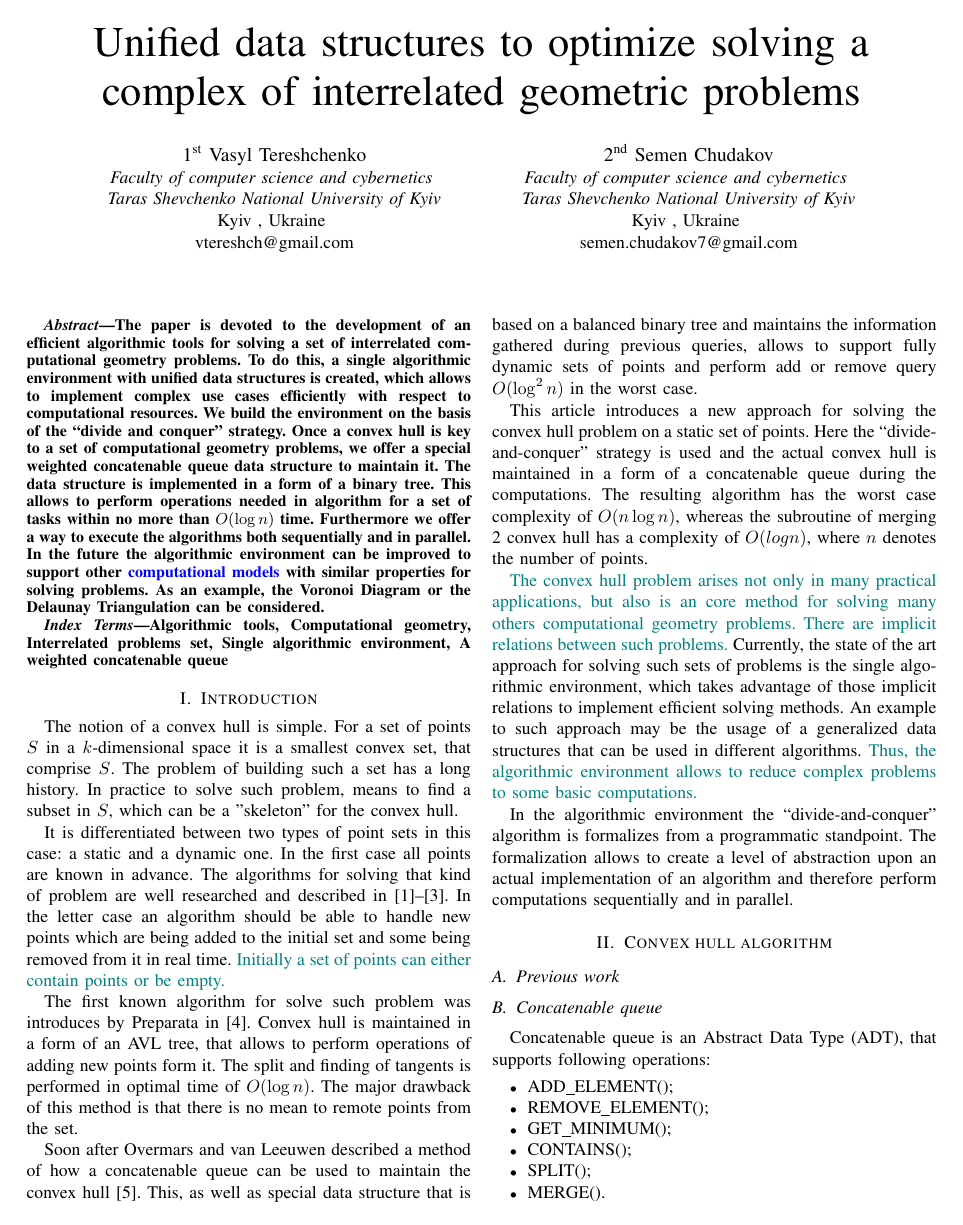
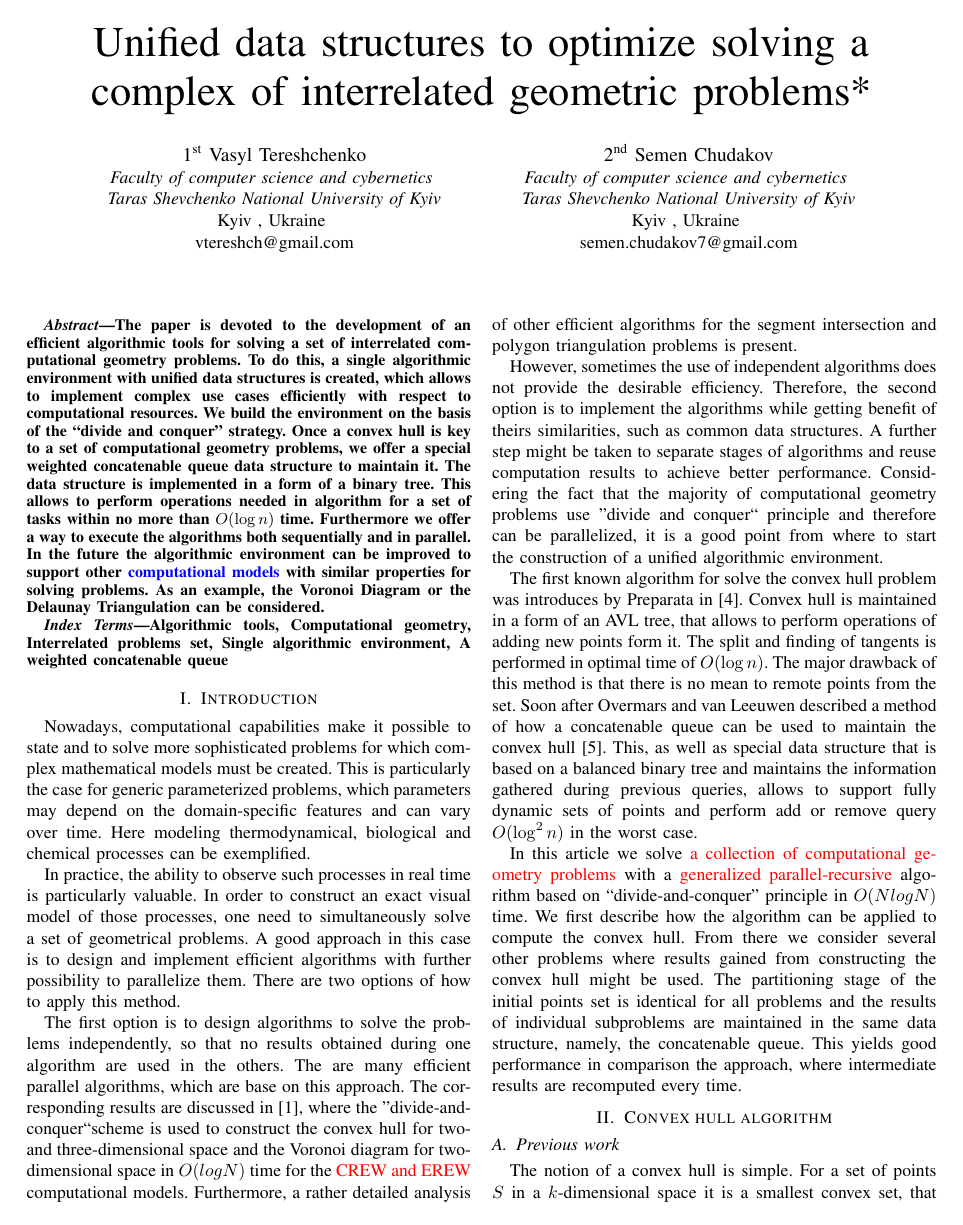
Before and after one commit to SChudakov/article, a LaTeX paper (article/article.tex): page 1 of 8. The pictures show the PDF file article/article.pdf that the author committed with the source.

Commit message:
updated introduction

```diff
--- a/article/article.tex
+++ b/article/article.tex
@@ -50,3 +50,22 @@ Algorithmic tools,   Computational geometry, Interrelated problems set, Single a
 
 \section{Introduction}
 
+% relevance
+Nowadays, computational capabilities make it possible to state and to solve more sophisticated problems for which complex mathematical models must be created. This is particularly the case for generic parameterized problems, which parameters may depend on the domain-specific features and can vary over time. As such, the modeling of thermodynamical, biological and chemical processes can be exemplified.
+
+In practice, the ability to observe the aforementioned processes in real time is particularly valuable. In order to construct an exact visual model of those processes, one need to simultaneously solve a set of geometrical problems. A good approach in this case is to design and implement efficient algorithms with further possibility to parallelize them. There are two options of how to apply this method.
+
+% design withought single algorithmic environemnt
+The first option is to design algorithms to solve the problems independently, so that no results obtained during one algorithm are used in the others. The are many efficient parallel algorithms, which are base on this approach. The corresponding results are discussed in [1], where the ''divide-and-conquer``scheme is used to construct the convex hull for two- and three-dimensional space and the Voronoi diagram for two-dimensional space in $O(log N)$ time for the \textcolor{red}{CREW and EREW} computational models.  Furthermore, a rather detailed analysis of other efficient algorithms for the segment intersection and polygon triangulation problems is present.
+
+% design using single algorithmic environemnt
+However, sometimes the use of independent algorithms does not provide the desirable efficiency. Therefore, the second option is to implement the algorithms while getting benefit of theirs similarities, such as common data structures. A further step might be taken to separate stages of algorithms and reuse computation results to achieve better performance. Considering the fact that the majority of computational geometry problems use ''divide and conquer`` principle and therefore can be parallelized, it is a good point from where to start the construction of a unified algorithmic environment.
+
+% previous work in the convex hull domain
+The first known algorithm for solve the convex hull problem was introduces by Preparata in \cite{preparata}. Convex hull is maintained in a form of an AVL tree, that allows to perform operations of adding new points form it. The split and finding of tangents is performed in optimal time of $O(\log n)$. The major drawback of this method is that there is no mean to remote points from the set. Soon after Overmars and van Leeuwen described a method of how a concatenable queue can be used to maintain the convex hull \cite{overmars}. This, as well as special data structure that is based on a balanced binary tree and maintains the information gathered during previous queries, allows to support fully dynamic sets of points and perform add or remove query  $O(\log^2 n)$ in the worst case.
+
+% scope of this article
+In this article we solve \textcolor{red}{a collection of computational geometry problems} with a \textcolor{red}{generalized parallel-recursive} algorithm based on ``divide-and-conquer'' principle in $O(NlogN)$ time. We first describe how the algorithm can be applied to compute the convex hull. From there we consider several other problems where results gained from constructing the convex hull might be used. The partitioning stage of the initial points set is identical for all problems and the results of individual subproblems are maintained in the same data structure, namely, the concatenable queue. This yields good performance in comparison the approach, where intermediate results are recomputed every time.
+
+
+\section{Convex hull algorithm}
@@ -69,5 +78,3 @@ In the algorithmic environment the ``divide-and-conquer'' algorithm is formalize
-\section{Convex hull algorithm}
-\subsection{Previous work}
 
 \subsection{Concatenable queue}
 
```
Also changed, not shown: article/article.pdf, article/article.tex (16 more changed lines).
